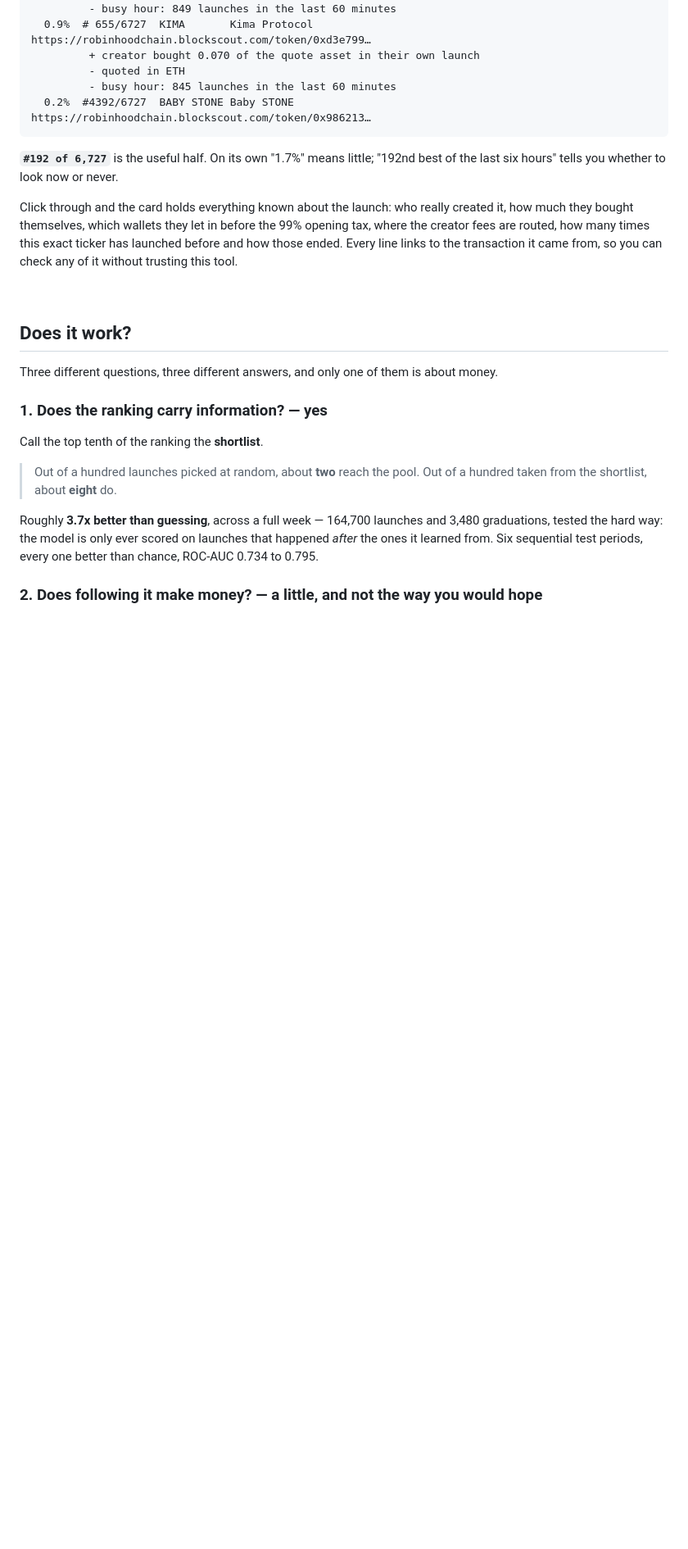
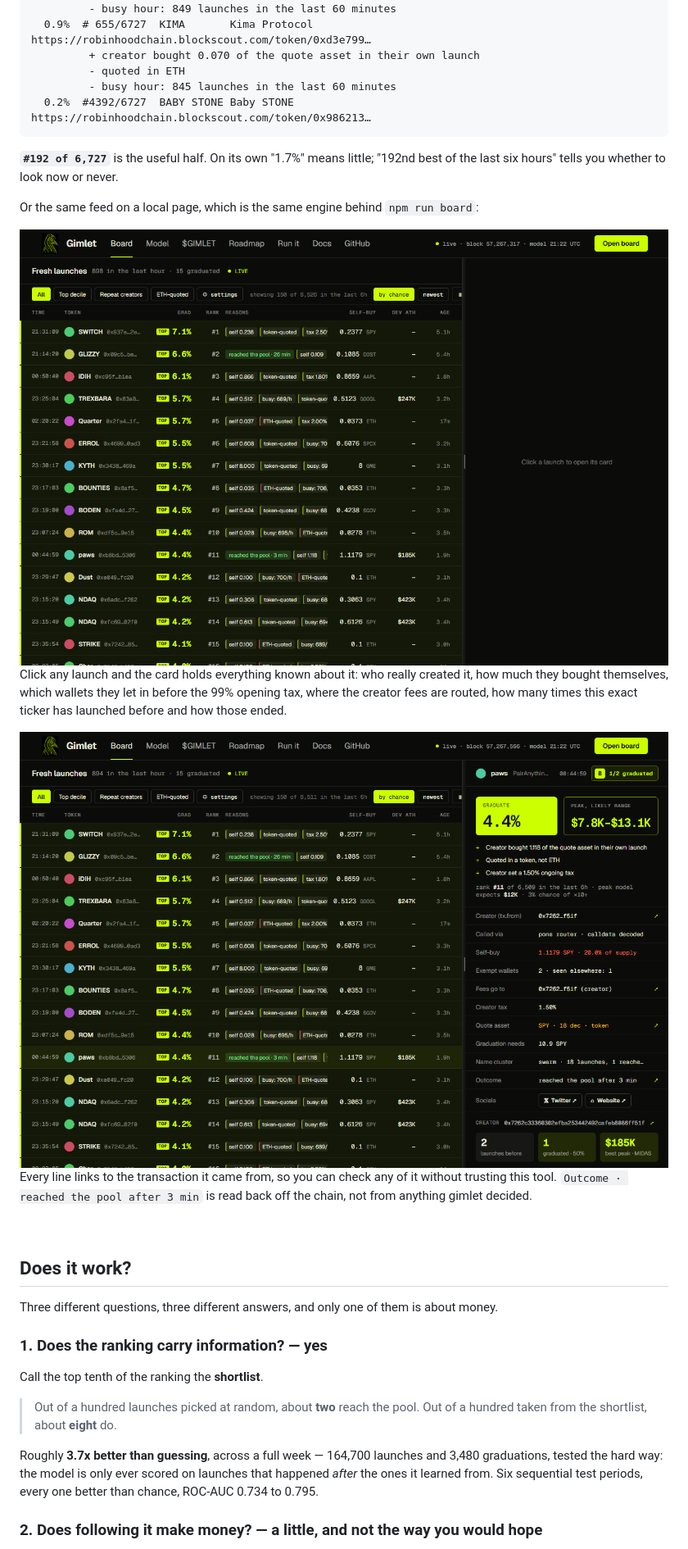
Before and after one commit to Artemoon13/Ponscan-, a Markdown page: README.md, the part around one of its changes. Shown at 82% size. Rendered like a GitHub page; pictures changed too: docs/img/board-card.png (added), docs/img/board-feed.png (added); blank space fills up the shorter version.

```diff
--- a/README.md
+++ b/README.md
@@ -60,10 +86,19 @@ and says in plain sentences why. It holds no key, signs nothing, and sends nothi
 **`#192 of 6,727`** is the useful half. On its own "1.7%" means little; "192nd best of the last six
 hours" tells you whether to look now or never.
 
-Click through and the card holds everything known about the launch: who really created it, how much
-they bought themselves, which wallets they let in before the 99% opening tax, where the creator fees
-are routed, how many times this exact ticker has launched before and how those ended. Every line
-links to the transaction it came from, so you can check any of it without trusting this tool.
+Or the same feed on a local page, which is the same engine behind `npm run board`:
+
+<img src="docs/img/board-feed.png" alt="the feed">
+
+Click any launch and the card holds everything known about it: who really created it, how much they
+bought themselves, which wallets they let in before the 99% opening tax, where the creator fees are
+routed, how many times this exact ticker has launched before and how those ended.
+
+<img src="docs/img/board-card.png" alt="a launch card">
+
+Every line links to the transaction it came from, so you can check any of it without trusting this
+tool. `Outcome · reached the pool after 3 min` is read back off the chain, not from anything gimlet
+decided.
 
 <br>
 
```
Also changed, not shown: other parts of README.md (+30 -0 lines), docs/img/board-hero.png (added), docs/img/board-model.png (added).
